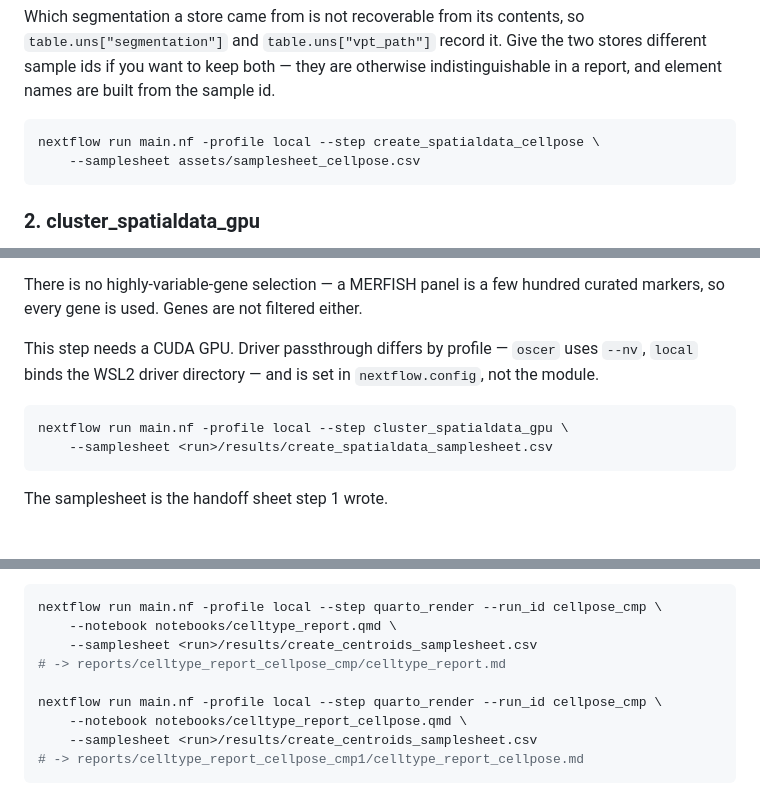
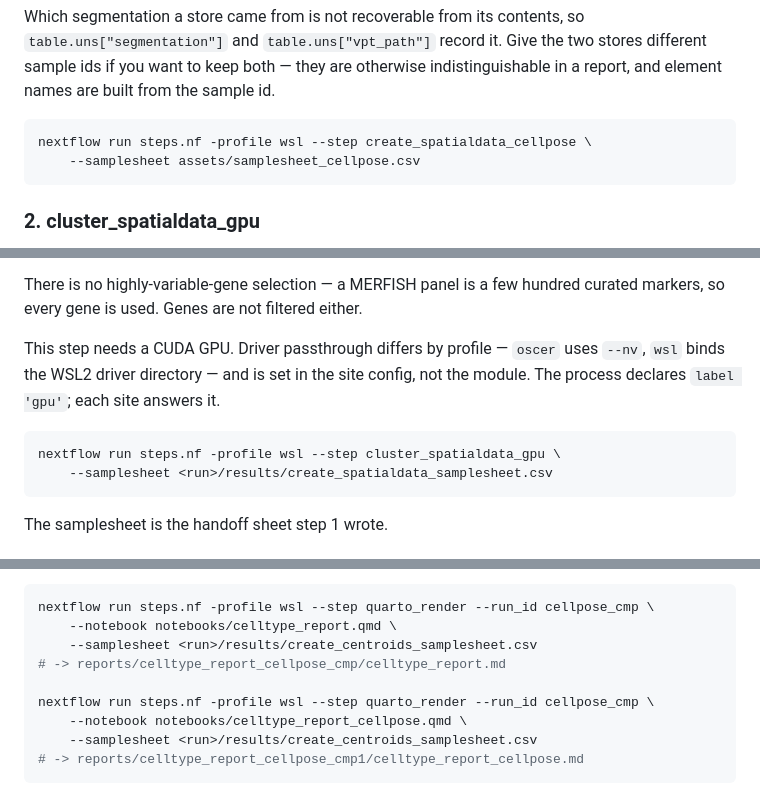
Before and after one commit to brent-biddy/merfish_testis, a Markdown page: README.md, 3 parts joined by grey strips. Drawn GitHub-style.

````diff
--- a/README.md
+++ b/README.md
@@ -195,7 +233,7 @@ different sample ids if you want to keep both — they are otherwise indistingui
 report, and element names are built from the sample id.
 
 ```bash
-nextflow run main.nf -profile local --step create_spatialdata_cellpose \
+nextflow run steps.nf -profile wsl --step create_spatialdata_cellpose \
     --samplesheet assets/samplesheet_cellpose.csv
 ```
 
@@ -215,10 +253,11 @@ There is no highly-variable-gene selection — a MERFISH panel is a few hundred
 markers, so every gene is used. Genes are not filtered either.
 
 This step needs a CUDA GPU. Driver passthrough differs by profile — `oscer` uses `--nv`,
-`local` binds the WSL2 driver directory — and is set in `nextflow.config`, not the module.
+`wsl` binds the WSL2 driver directory — and is set in the site config, not the module. The
+process declares `label 'gpu'`; each site answers it.
 
 ```bash
-nextflow run main.nf -profile local --step cluster_spatialdata_gpu \
+nextflow run steps.nf -profile wsl --step cluster_spatialdata_gpu \
     --samplesheet <run>/results/create_spatialdata_samplesheet.csv
 ```
 
@@ -327,12 +366,12 @@ together; the run id ties the render to the results tree it was built from. `--r
 replaces the whole name when the render deserves one of its own:
 
 ```bash
-nextflow run main.nf -profile local --step quarto_render --run_id cellpose_cmp \
+nextflow run steps.nf -profile wsl --step quarto_render --run_id cellpose_cmp \
     --notebook notebooks/celltype_report.qmd \
     --samplesheet <run>/results/create_centroids_samplesheet.csv
 # -> reports/celltype_report_cellpose_cmp/celltype_report.md
 
-nextflow run main.nf -profile local --step quarto_render --run_id cellpose_cmp \
+nextflow run steps.nf -profile wsl --step quarto_render --run_id cellpose_cmp \
     --notebook notebooks/celltype_report_cellpose.qmd \
     --samplesheet <run>/results/create_centroids_samplesheet.csv
 # -> reports/celltype_report_cellpose_cmp1/celltype_report_cellpose.md
````
Also changed, not shown: other parts of README.md (+61 -21 lines).
